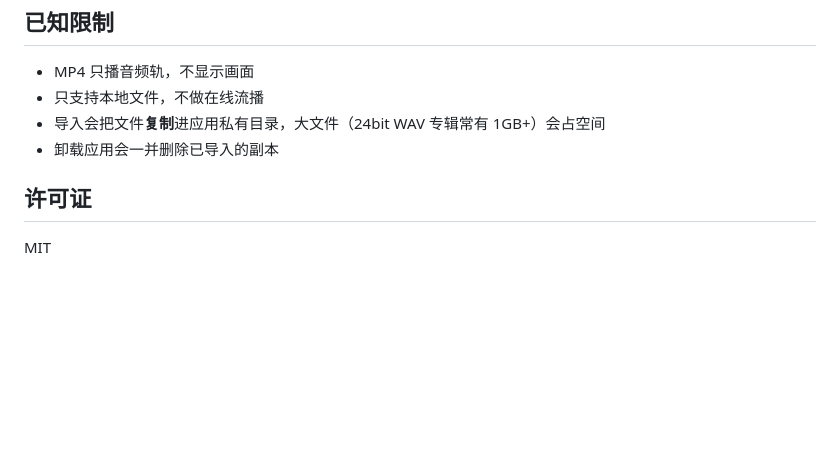
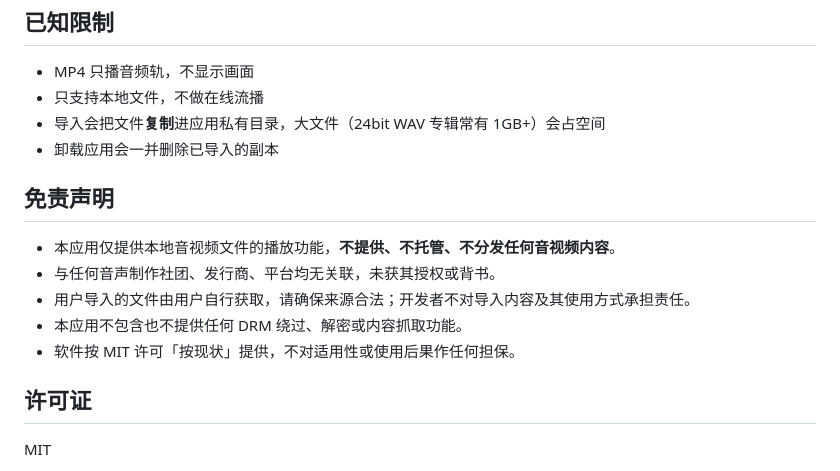
Before and after one commit to wan3/koebox, a Markdown page: README.md, the part around one of its changes. Rendered like a GitHub page; blank space fills up the shorter version.

Commit message:
docs: 补充界面截图与免责声明
- docs/screenshots 四张实机截图（自制演示数据，不含任何真实作品内容）
- README 顶部加截图展示区，末尾加免责声明

```diff
--- a/README.md
+++ b/README.md
@@ -67,6 +74,14 @@ app/src/main/java/com/koebox/app/
 - 导入会把文件**复制**进应用私有目录，大文件（24bit WAV 专辑常有 1GB+）会占空间
 - 卸载应用会一并删除已导入的副本
 
+## 免责声明
+
+- 本应用仅提供本地音视频文件的播放功能，**不提供、不托管、不分发任何音视频内容**。
+- 与任何音声制作社团、发行商、平台均无关联，未获其授权或背书。
+- 用户导入的文件由用户自行获取，请确保来源合法；开发者不对导入内容及其使用方式承担责任。
+- 本应用不包含也不提供任何 DRM 绕过、解密或内容抓取功能。
+- 软件按 MIT 许可「按现状」提供，不对适用性或使用后果作任何担保。
+
 ## 许可证
 
 MIT
```
Also changed, not shown: other parts of README.md (+7 -0 lines), docs/screenshots/album.png (added), docs/screenshots/home.png (added), docs/screenshots/player.png (added), docs/screenshots/tracks.png (added).
